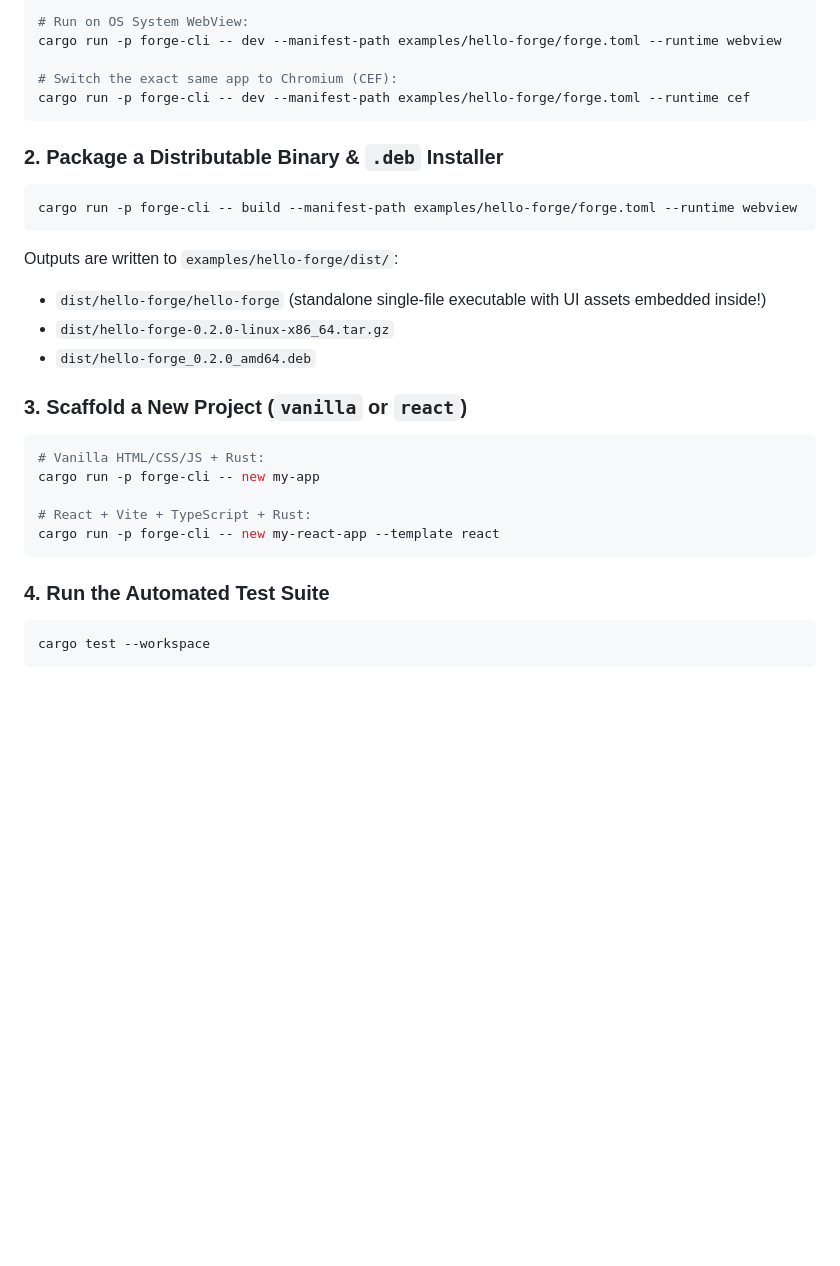
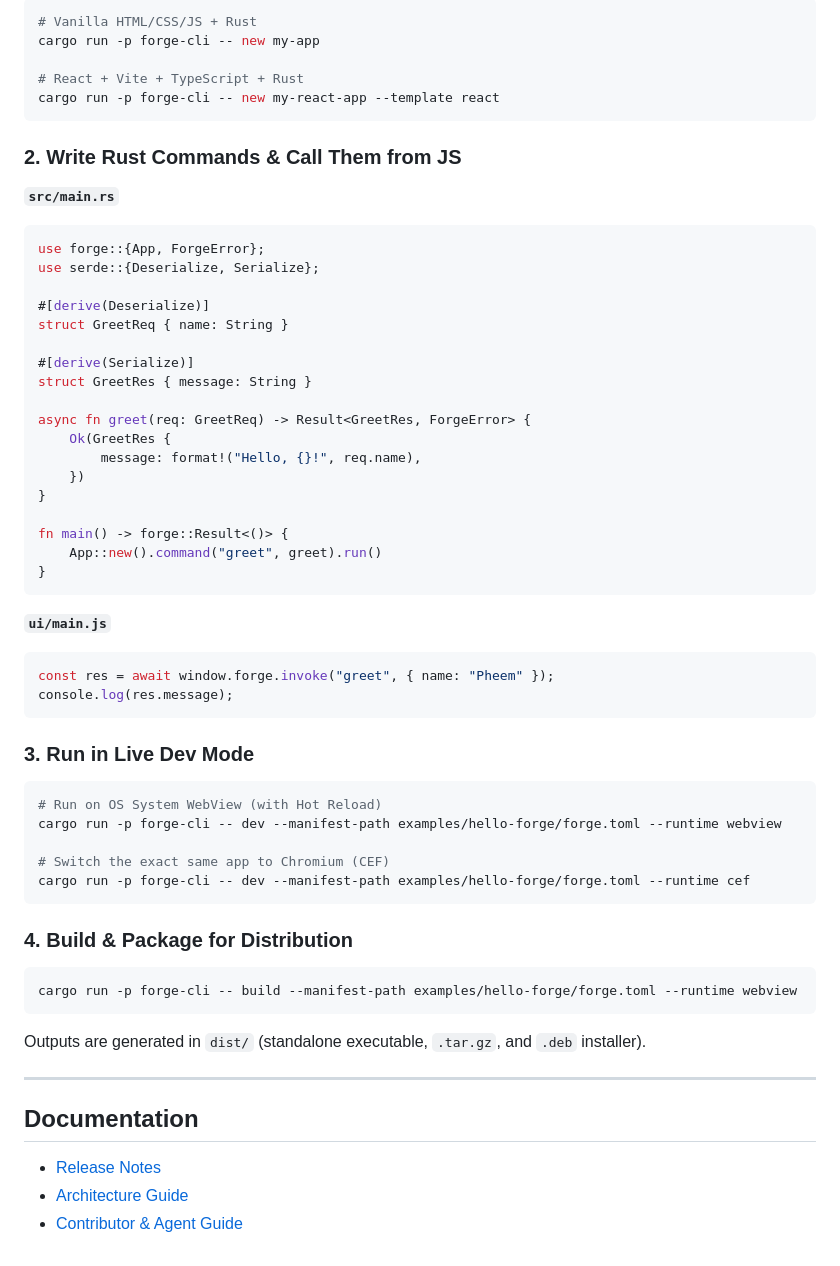
Before and after one commit to Pheem49/FORGE, a Markdown page: README.md, the part around one of its changes. GitHub-like rendering; blank space fills up the shorter version.

````diff
--- a/README.md
+++ b/README.md
@@ -34,34 +44,64 @@ FORGE is a Rust-first desktop application platform that lets you write a single
 
 ```bash
-# Run on OS System WebView:
+# Vanilla HTML/CSS/JS + Rust
+cargo run -p forge-cli -- new my-app
+
+# React + Vite + TypeScript + Rust
+cargo run -p forge-cli -- new my-react-app --template react
+```
+
+### 2. Write Rust Commands & Call Them from JS
+
+**`src/main.rs`**
+```rust
+use forge::{App, ForgeError};
+use serde::{Deserialize, Serialize};
+
+#[derive(Deserialize)]
+struct GreetReq { name: String }
+
+#[derive(Serialize)]
+struct GreetRes { message: String }
+
+async fn greet(req: GreetReq) -> Result<GreetRes, ForgeError> {
+    Ok(GreetRes {
+        message: format!("Hello, {}!", req.name),
+    })
+}
+
+fn main() -> forge::Result<()> {
+    App::new().command("greet", greet).run()
+}
+```
+
+**`ui/main.js`**
+```javascript
+const res = await window.forge.invoke("greet", { name: "Pheem" });
+console.log(res.message);
+```
+
+### 3. Run in Live Dev Mode
+
+```bash
+# Run on OS System WebView (with Hot Reload)
 cargo run -p forge-cli -- dev --manifest-path examples/hello-forge/forge.toml --runtime webview
 
-# Switch the exact same app to Chromium (CEF):
+# Switch the exact same app to Chromium (CEF)
 cargo run -p forge-cli -- dev --manifest-path examples/hello-forge/forge.toml --runtime cef
 ```
 
-### 2. Package a Distributable Binary & `.deb` Installer
+### 4. Build & Package for Distribution
 
 ```bash
 cargo run -p forge-cli -- build --manifest-path examples/hello-forge/forge.toml --runtime webview
 ```
-Outputs are written to `examples/hello-forge/dist/`:
-- `dist/hello-forge/hello-forge` (standalone single-file executable with UI assets embedded inside!)
-- `dist/hello-forge-0.2.0-linux-x86_64.tar.gz`
-- `dist/hello-forge_0.2.0_amd64.deb`
 
-### 3. Scaffold a New Project (`vanilla` or `react`)
+Outputs are generated in `dist/` (standalone executable, `.tar.gz`, and `.deb` installer).
 
-```bash
-# Vanilla HTML/CSS/JS + Rust:
-cargo run -p forge-cli -- new my-app
+---
 
-# React + Vite + TypeScript + Rust:
-cargo run -p forge-cli -- new my-react-app --template react
-```
+## Documentation
 
-### 4. Run the Automated Test Suite
-
-```bash
-cargo test --workspace
-```
+* [Release Notes](RELEASE_NOTES.md)
+* [Architecture Guide](docs/architecture.md)
+* [Contributor & Agent Guide](AGENTS.md)
````
Also changed, not shown: other parts of README.md (+31 -21 lines), AGENTS.md (added, +66 -0 lines), RELEASE_NOTES.md (added, +54 -0 lines), docs/assets/forge-workbench.png (added).
